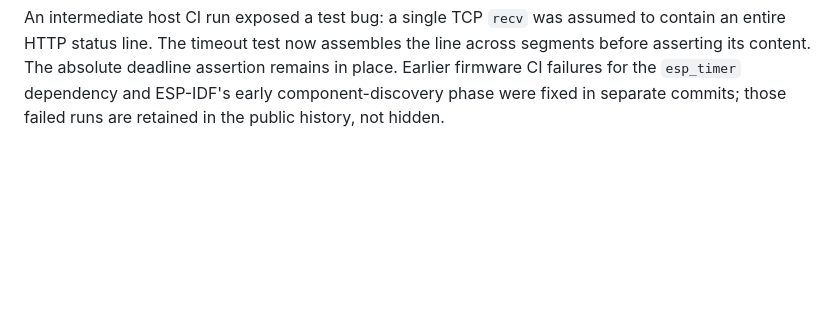
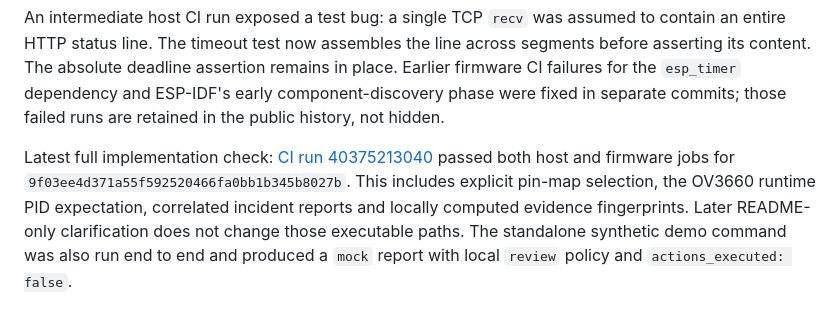
Before and after one commit to jveliz-08/X-Lens, a Markdown page: docs/VALIDATION.md, the part around the change. GitHub-like rendering; blank space fills up the shorter version.

```diff
--- a/docs/VALIDATION.md
+++ b/docs/VALIDATION.md
@@ -45,3 +45,11 @@ across segments before asserting its content. The absolute deadline assertion
 remains in place. Earlier firmware CI failures for the `esp_timer` dependency
 and ESP-IDF's early component-discovery phase were fixed in separate commits;
 those failed runs are retained in the public history, not hidden.
+
+Latest full implementation check: [CI run 40375213040](https://github.com/jveliz-08/X-Lens/actions/runs/40375213040)
+passed both host and firmware jobs for `9f03ee4d371a55f592520466fa0bb1b345b8027b`.
+This includes explicit pin-map selection, the OV3660 runtime PID expectation,
+correlated incident reports and locally computed evidence fingerprints. Later
+README-only clarification does not change those executable paths. The standalone
+synthetic demo command was also run end to end and produced a `mock` report with
+local `review` policy and `actions_executed: false`.
```
Also changed, not shown: README.md (+7 -3 lines).
